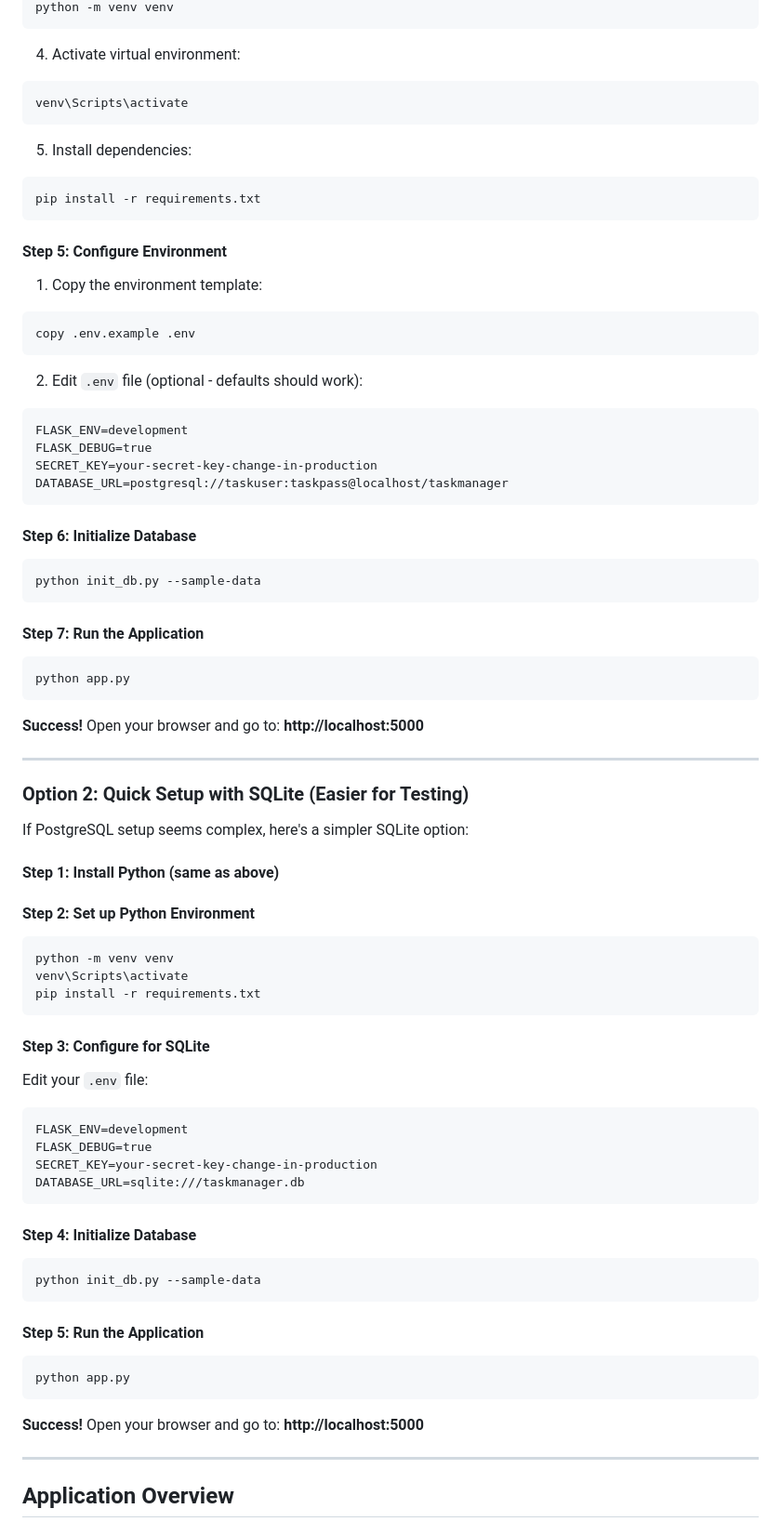
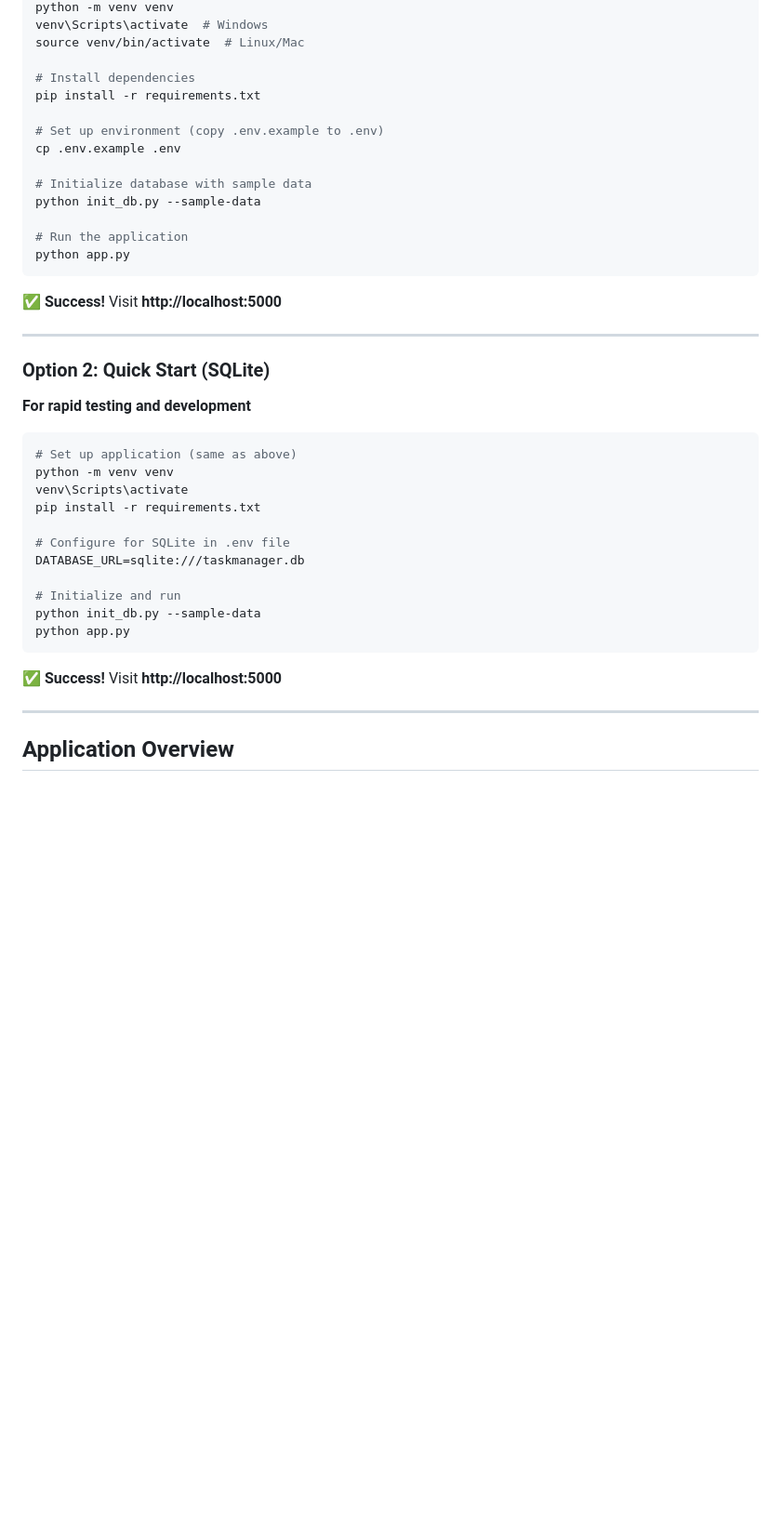
Before and after one commit to Jagjeet-Dhuna/task-manager-devops, a Markdown page: README.md, the part around the change printed below. Shown: that part at 93% size. Drawn GitHub-style; blank space fills up the shorter version.

````diff
--- a/README.md
+++ b/README.md
@@ -75,81 +75,43 @@ GRANT ALL PRIVILEGES ON ALL SEQUENCES IN SCHEMA public TO taskuser;
 python -m venv venv
-```
-4. Activate virtual environment:
-```cmd
-venv\Scripts\activate
-```
-5. Install dependencies:
-```cmd
+venv\Scripts\activate  # Windows
+source venv/bin/activate  # Linux/Mac
+
+# Install dependencies
 pip install -r requirements.txt
-```
 
-#### Step 5: Configure Environment
+# Set up environment (copy .env.example to .env)
+cp .env.example .env
 
-1. Copy the environment template:
-```cmd
-copy .env.example .env
-```
-2. Edit `.env` file (optional - defaults should work):
-```
-FLASK_ENV=development
-FLASK_DEBUG=true
-SECRET_KEY=your-secret-key-change-in-production
-DATABASE_URL=postgresql://taskuser:taskpass@localhost/taskmanager
-```
+# Initialize database with sample data
+python init_db.py --sample-data
 
-#### Step 6: Initialize Database
-
-```cmd
-python init_db.py --sample-data
-```
-
-#### Step 7: Run the Application
-
-```cmd
+# Run the application
 python app.py
 ```
 
-**Success!** Open your browser and go to: **http://localhost:5000**
+**✅ Success!** Visit **http://localhost:5000**
 
 ---
 
-### Option 2: Quick Setup with SQLite (Easier for Testing)
+### Option 2: Quick Start (SQLite)
 
-If PostgreSQL setup seems complex, here's a simpler SQLite option:
+**For rapid testing and development**
 
-#### Step 1: Install Python (same as above)
-
-#### Step 2: Set up Python Environment
-
-```cmd
+```bash
+# Set up application (same as above)
 python -m venv venv
 venv\Scripts\activate
 pip install -r requirements.txt
-```
 
-#### Step 3: Configure for SQLite
+# Configure for SQLite in .env file
+DATABASE_URL=sqlite:///taskmanager.db
 
-Edit your `.env` file:
-```
-FLASK_ENV=development
-FLASK_DEBUG=true
-SECRET_KEY=your-secret-key-change-in-production
-DATABASE_URL=sqlite:///taskmanager.db
-```
-
-#### Step 4: Initialize Database
-
-```cmd
+# Initialize and run
 python init_db.py --sample-data
-```
-
-#### Step 5: Run the Application
-
-```cmd
 python app.py
 ```
 
-**Success!** Open your browser and go to: **http://localhost:5000**
+**✅ Success!** Visit **http://localhost:5000**
 
 ---
 
````
Also changed, not shown: other parts of README.md (+89 -54 lines).
